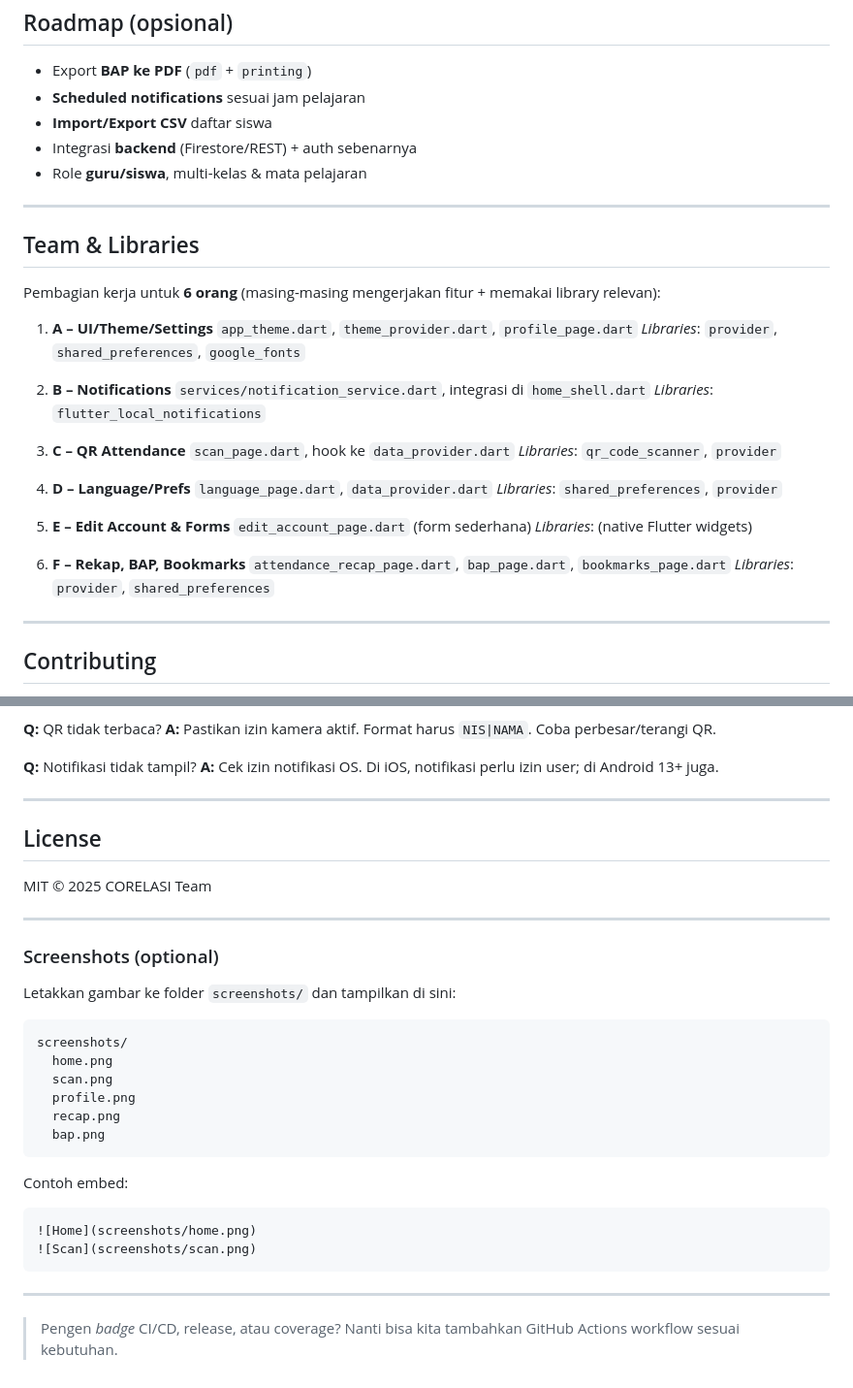
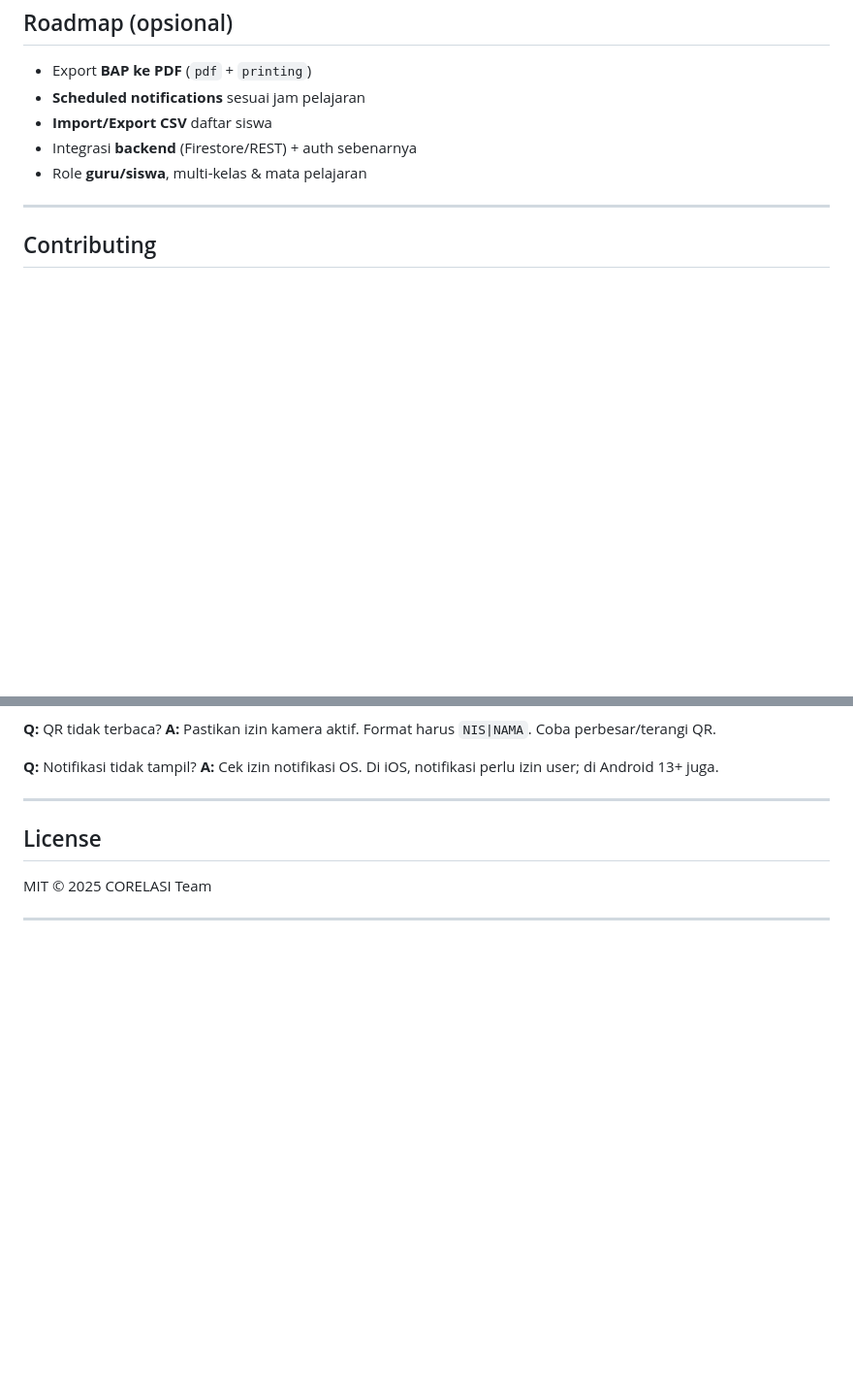
Before and after one commit to Haafzd/CORELASI_MOBILE, a Markdown page: README.md, 2 parts joined by grey strips. Shown: that part at 97% size. Rendered like a GitHub page; blank space fills up the shorter version.

````diff
--- a/README.md
+++ b/README.md
@@ -167,36 +167,6 @@ Student {
 
 ---
 
-## Team & Libraries
-
-Pembagian kerja untuk **6 orang** (masing-masing mengerjakan fitur + memakai library relevan):
-
-1. **A – UI/Theme/Settings**
-   `app_theme.dart`, `theme_provider.dart`, `profile_page.dart`
-   *Libraries*: `provider`, `shared_preferences`, `google_fonts`
-
-2. **B – Notifications**
-   `services/notification_service.dart`, integrasi di `home_shell.dart`
-   *Libraries*: `flutter_local_notifications`
-
-3. **C – QR Attendance**
-   `scan_page.dart`, hook ke `data_provider.dart`
-   *Libraries*: `qr_code_scanner`, `provider`
-
-4. **D – Language/Prefs**
-   `language_page.dart`, `data_provider.dart`
-   *Libraries*: `shared_preferences`, `provider`
-
-5. **E – Edit Account & Forms**
-   `edit_account_page.dart` (form sederhana)
-   *Libraries*: (native Flutter widgets)
-
-6. **F – Rekap, BAP, Bookmarks**
-   `attendance_recap_page.dart`, `bap_page.dart`, `bookmarks_page.dart`
-   *Libraries*: `provider`, `shared_preferences`
-
----
-
 ## Contributing
 
 1. Buat branch dari `main` (mis. `feature/qr-scan`)
@@ -224,27 +194,3 @@ Pembagian kerja untuk **6 orang** (masing-masing mengerjakan fitur + memakai lib
 MIT © 2025 CORELASI Team
 
 ---
-
-### Screenshots (optional)
-
-Letakkan gambar ke folder `screenshots/` dan tampilkan di sini:
-
-```
-screenshots/
-  home.png
-  scan.png
-  profile.png
-  recap.png
-  bap.png
-```
-
-Contoh embed:
-
-```md
-![Home](screenshots/home.png)
-![Scan](screenshots/scan.png)
-```
-
----
-
-> Pengen *badge* CI/CD, release, atau coverage? Nanti bisa kita tambahkan GitHub Actions workflow sesuai kebutuhan.
````
